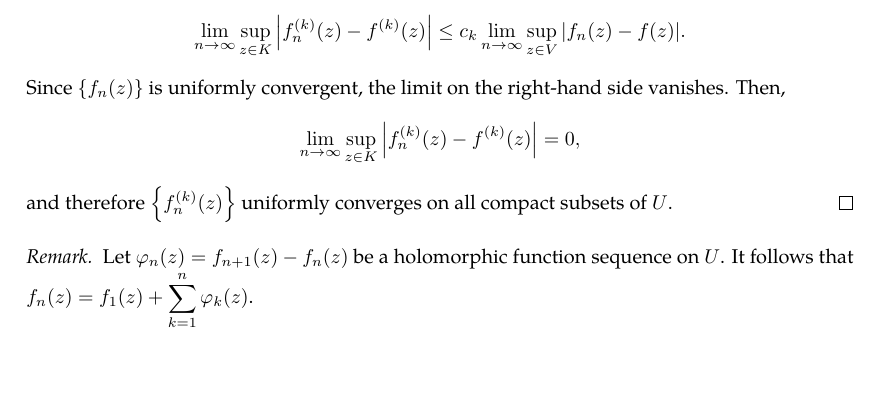
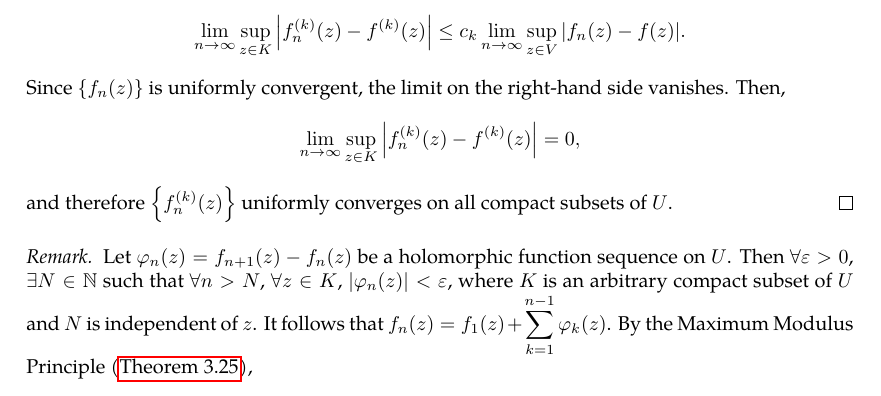
Before and after one commit to slipperking/complex-analysis-latex, a LaTeX document (main.tex): part of page 68 of 69, cut so that both start at the same text, the shorter picture padded with empty space. Compiled offline with pdfLaTeX.

Commit message:
overleaf_to_git (Sat Jun 21 01:09:10 2025 -0700): update main.tex from r13838 to r13846

```diff
--- a/main.tex
+++ b/main.tex
@@ -1743,7 +1743,7 @@ We have touched on the subject of Weierstrass' Theorem for the uniform convergen
     \[\lim_{n\to\infty}\sup_{z\in K}\abs{f_n^{(k)}(z)-f^{(k)}(z)}=0,\] and therefore \(\qty{f^{(k)}_n(z)}\) uniformly converges on all compact subsets of \(U\).
 \end{proof}
 \begin{remark}
-    Let \(\varphi_n(z)=f_{n+1}(z)-f_n(z)\) be a holomorphic function sequence on \(U\). It follows that \(f_n(z)=f_1(z)+\sum_{k=1}^n\varphi_k(z)\).
+    Let \(\varphi_n(z)=f_{n+1}(z)-f_n(z)\) be a holomorphic function sequence on \(U\). Then \(\forall\varepsilon>0\), \(\exists N\in\mathbb{N}\) such that \(\forall n>N\), \(\forall z\in K\), \(\abs{\varphi_n(z)}<\varepsilon\), where \(K\) is an arbitrary compact subset of \(U\) and \(N\) is independent of \(z\). It follows that \(f_n(z)=f_1(z)+\sum_{k=1}^{n-1}\varphi_k(z)\). By the Maximum Modulus Principle (\autoref{thm:maximummodulus}),
 \end{remark}
 \subsection{The Residue Theorem}
 
```
